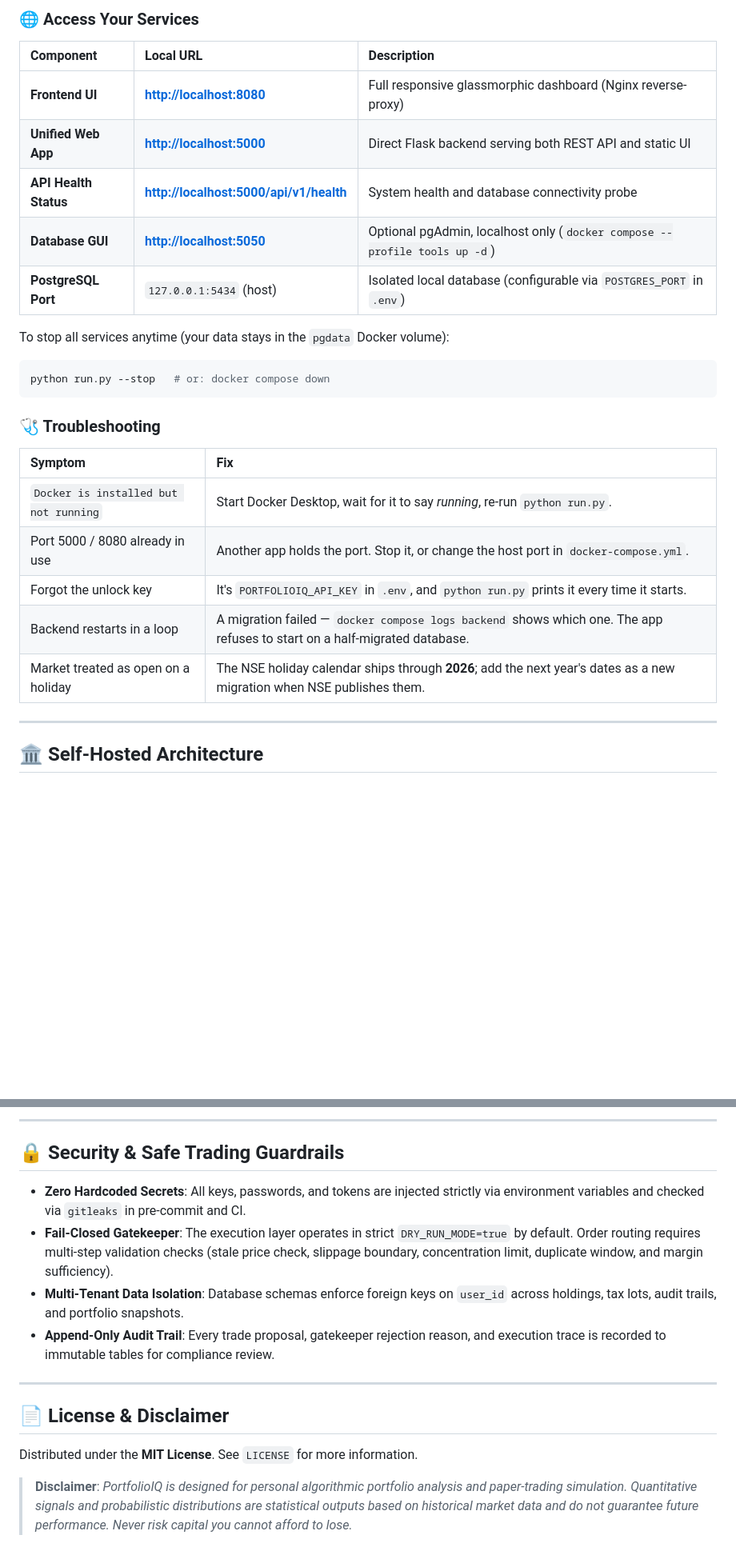
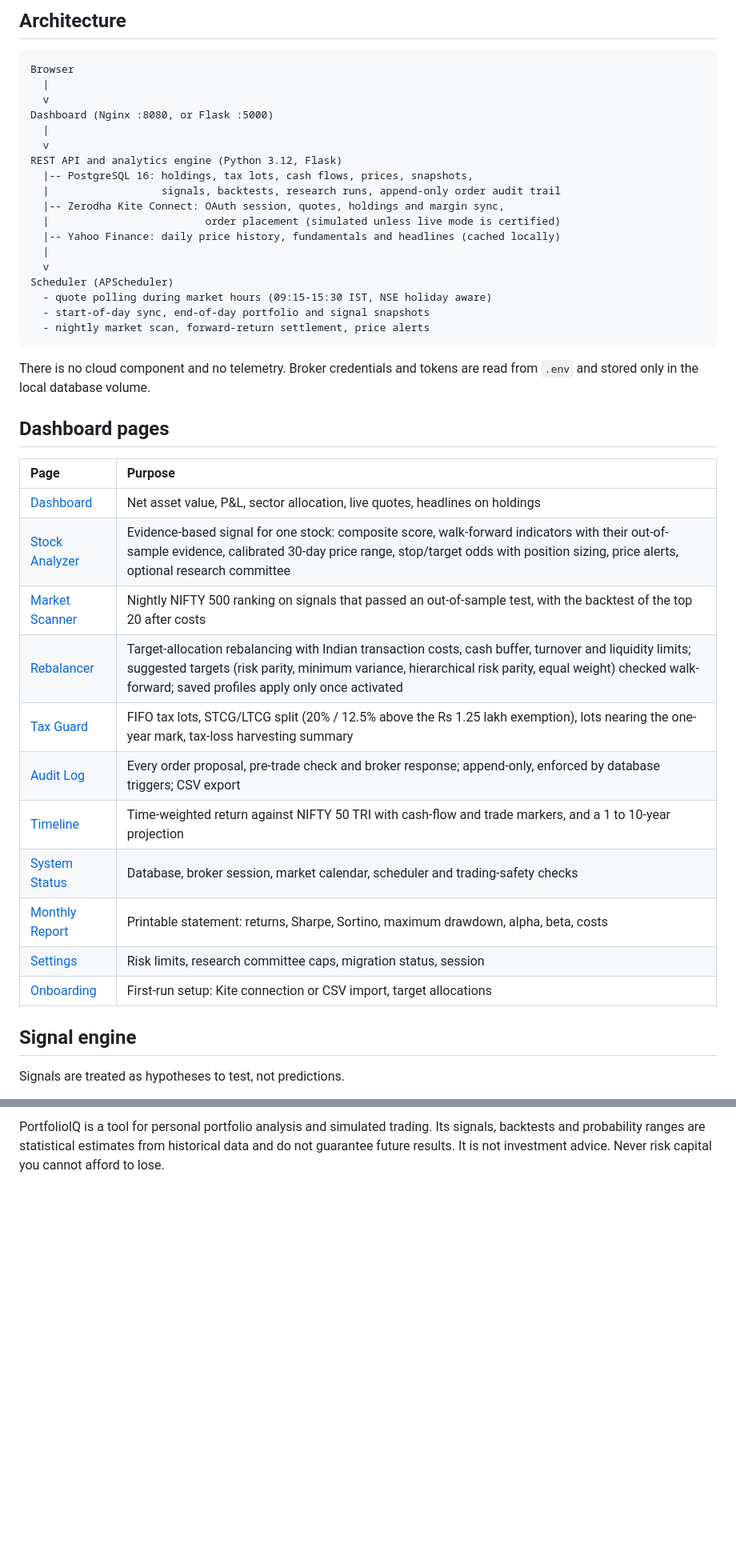
Before and after one commit to 4LPH7/PortfolioIQ, a Markdown page: README.md, 2 parts joined by grey strips. Shown at 80% size. GitHub-like rendering; blank space fills up the shorter version.

````diff
--- a/README.md
+++ b/README.md
@@ -47,28 +69,46 @@ python run.py
 
-### 🌐 Access Your Services
-| Component | Local URL | Description |
-| :--- | :--- | :--- |
-| **Frontend UI** | [**http://localhost:8080**](http://localhost:8080) | Full responsive glassmorphic dashboard (Nginx reverse-proxy) |
-| **Unified Web App** | [**http://localhost:5000**](http://localhost:5000) | Direct Flask backend serving both REST API and static UI |
-| **API Health Status** | [**http://localhost:5000/api/v1/health**](http://localhost:5000/api/v1/health) | System health and database connectivity probe |
-| **Database GUI** | [**http://localhost:5050**](http://localhost:5050) | Optional pgAdmin, localhost only (`docker compose --profile tools up -d`) |
-| **PostgreSQL Port** | `127.0.0.1:5434` (host) | Isolated local database (configurable via `POSTGRES_PORT` in `.env`) |
+## Architecture
 
-To stop all services anytime (your data stays in the `pgdata` Docker volume):
-```bash
-python run.py --stop   # or: docker compose down
+```
+Browser
+  |
+  v
+Dashboard (Nginx :8080, or Flask :5000)
+  |
+  v
+REST API and analytics engine (Python 3.12, Flask)
+  |-- PostgreSQL 16: holdings, tax lots, cash flows, prices, snapshots,
+  |                  signals, backtests, research runs, append-only order audit trail
+  |-- Zerodha Kite Connect: OAuth session, quotes, holdings and margin sync,
+  |                         order placement (simulated unless live mode is certified)
+  |-- Yahoo Finance: daily price history, fundamentals and headlines (cached locally)
+  |
+  v
+Scheduler (APScheduler)
+  - quote polling during market hours (09:15-15:30 IST, NSE holiday aware)
+  - start-of-day sync, end-of-day portfolio and signal snapshots
+  - nightly market scan, forward-return settlement, price alerts
 ```
 
-### 🩺 Troubleshooting
-| Symptom | Fix |
+There is no cloud component and no telemetry. Broker credentials and tokens are read from `.env` and stored only in the local database volume.
+
+## Dashboard pages
+
+| Page | Purpose |
 | :--- | :--- |
-| `Docker is installed but not running` | Start Docker Desktop, wait for it to say *running*, re-run `python run.py`. |
-| Port 5000 / 8080 already in use | Another app holds the port. Stop it, or change the host port in `docker-compose.yml`. |
-| Forgot the unlock key | It's `PORTFOLIOIQ_API_KEY` in `.env`, and `python run.py` prints it every time it starts. |
-| Backend restarts in a loop | A migration failed — `docker compose logs backend` shows which one. The app refuses to start on a half-migrated database. |
-| Market treated as open on a holiday | The NSE holiday calendar ships through **2026**; add the next year's dates as a new migration when NSE publishes them. |
+| [Dashboard](frontend/index.html) | Net asset value, P&L, sector allocation, live quotes, headlines on holdings |
+| [Stock Analyzer](frontend/analyzer.html) | Evidence-based signal for one stock: composite score, walk-forward indicators with their out-of-sample evidence, calibrated 30-day price range, stop/target odds with position sizing, price alerts, optional research committee |
+| [Market Scanner](frontend/scanner.html) | Nightly NIFTY 500 ranking on signals that passed an out-of-sample test, with the backtest of the top 20 after costs |
+| [Rebalancer](frontend/rebalance.html) | Target-allocation rebalancing with Indian transaction costs, cash buffer, turnover and liquidity limits; suggested targets (risk parity, minimum variance, hierarchical risk parity, equal weight) checked walk-forward; saved profiles apply only once activated |
+| [Tax Guard](frontend/tax.html) | FIFO tax lots, STCG/LTCG split (20% / 12.5% above the Rs 1.25 lakh exemption), lots nearing the one-year mark, tax-loss harvesting summary |
+| [Audit Log](frontend/audit.html) | Every order proposal, pre-trade check and broker response; append-only, enforced by database triggers; CSV export |
+| [Timeline](frontend/timeline.html) | Time-weighted return against NIFTY 50 TRI with cash-flow and trade markers, and a 1 to 10-year projection |
+| [System Status](frontend/status.html) | Database, broker session, market calendar, scheduler and trading-safety checks |
+| [Monthly Report](frontend/report.html) | Printable statement: returns, Sharpe, Sortino, maximum drawdown, alpha, beta, costs |
+| [Settings](frontend/settings.html) | Risk limits, research committee caps, migration status, session |
+| [Onboarding](frontend/onboarding.html) | First-run setup: Kite connection or CSV import, target allocations |
 
----
+## Signal engine
 
-## 🏛️ Self-Hosted Architecture
+Signals are treated as hypotheses to test, not predictions.
 
@@ -306,16 +278 @@ pip-audit -r requirements.txt --ignore-vuln PYSEC-2020-25 --ignore-vuln CVE-2026
----
-
-## 🔒 Security & Safe Trading Guardrails
-
-- **Zero Hardcoded Secrets**: All keys, passwords, and tokens are injected strictly via environment variables and checked via `gitleaks` in pre-commit and CI.
-- **Fail-Closed Gatekeeper**: The execution layer operates in strict `DRY_RUN_MODE=true` by default. Order routing requires multi-step validation checks (stale price check, slippage boundary, concentration limit, duplicate window, and margin sufficiency).
-- **Multi-Tenant Data Isolation**: Database schemas enforce foreign keys on `user_id` across holdings, tax lots, audit trails, and portfolio snapshots.
-- **Append-Only Audit Trail**: Every trade proposal, gatekeeper rejection reason, and execution trace is recorded to immutable tables for compliance review.
-
----
-
-## 📄 License & Disclaimer
-
-Distributed under the **MIT License**. See `LICENSE` for more information.
-
-> **Disclaimer**: *PortfolioIQ is designed for personal algorithmic portfolio analysis and paper-trading simulation. Quantitative signals and probabilistic distributions are statistical outputs based on historical market data and do not guarantee future performance. Never risk capital you cannot afford to lose.*
+PortfolioIQ is a tool for personal portfolio analysis and simulated trading. Its signals, backtests and probability ranges are statistical estimates from historical data and do not guarantee future results. It is not investment advice. Never risk capital you cannot afford to lose.
````
Also changed, not shown: other parts of README.md (+181 -227 lines).
